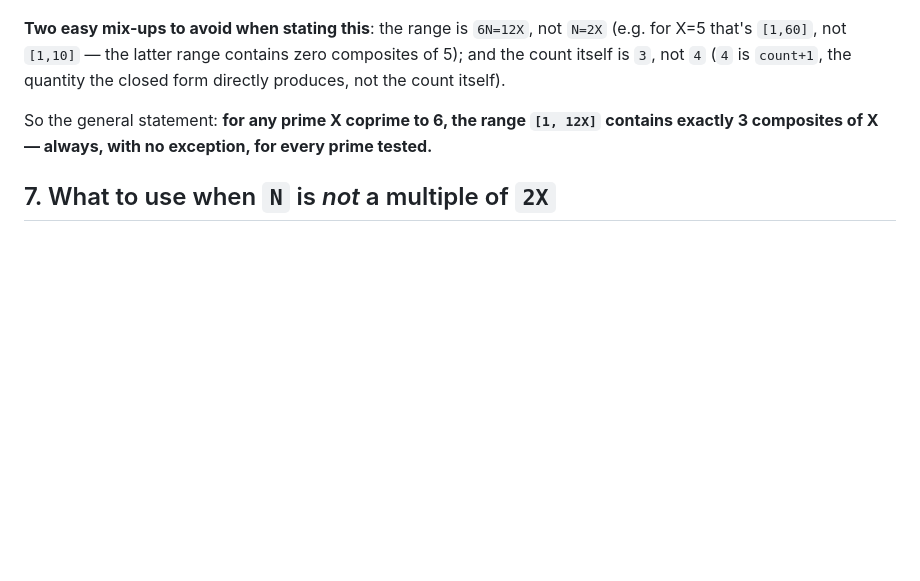
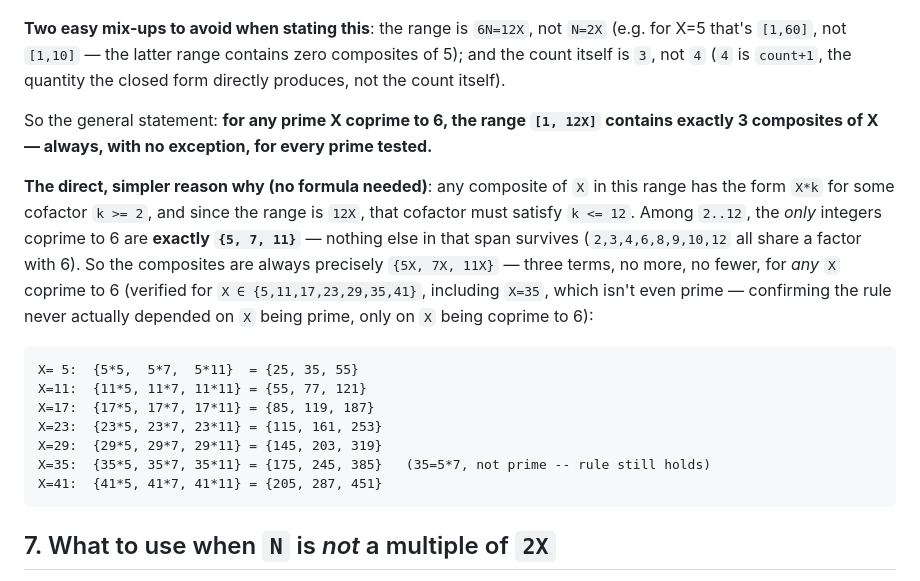
Before and after one commit to shaimaasultan/Composite-Count-Formulas, a Markdown page: README.md, the part around the change. Rendered like a GitHub page; blank space fills up the shorter version.

Commit message:
Add direct explanation for why R=1 always gives exactly 3 composites
Composites at R=1 are always {5X, 7X, 11X}, since the range 12X only
allows cofactors k<=12, and 5,7,11 are the only integers in [2,12]
coprime to 6. Verified for X in {5,11,17,23,29,35,41}, including the
composite (non-prime) case X=35, confirming the rule only depends on
X being coprime to 6, not on X being prime.

````diff
--- a/README.md
+++ b/README.md
@@ -198,6 +198,27 @@ So the general statement: **for any prime X coprime to 6, the range
 `[1, 12X]` contains exactly 3 composites of X — always, with no
 exception, for every prime tested.**
 
+**The direct, simpler reason why (no formula needed)**: any composite of
+`X` in this range has the form `X*k` for some cofactor `k >= 2`, and
+since the range is `12X`, that cofactor must satisfy `k <= 12`. Among
+`2..12`, the *only* integers coprime to 6 are **exactly `{5, 7, 11}`** —
+nothing else in that span survives (`2,3,4,6,8,9,10,12` all share a
+factor with 6). So the composites are always precisely
+`{5X, 7X, 11X}` — three terms, no more, no fewer, for *any* `X` coprime
+to 6 (verified for `X ∈ {5,11,17,23,29,35,41}`, including `X=35`, which
+isn't even prime — confirming the rule never actually depended on `X`
+being prime, only on `X` being coprime to 6):
+
+```
+X= 5:  {5*5,  5*7,  5*11}  = {25, 35, 55}
+X=11:  {11*5, 11*7, 11*11} = {55, 77, 121}
+X=17:  {17*5, 17*7, 17*11} = {85, 119, 187}
+X=23:  {23*5, 23*7, 23*11} = {115, 161, 253}
+X=29:  {29*5, 29*7, 29*11} = {145, 203, 319}
+X=35:  {35*5, 35*7, 35*11} = {175, 245, 385}   (35=5*7, not prime -- rule still holds)
+X=41:  {41*5, 41*7, 41*11} = {205, 287, 451}
+```
+
 ## 7. What to use when `N` is *not* a multiple of `2X`
 
 Falls back to the general, always-exact formula (no modulus
````
